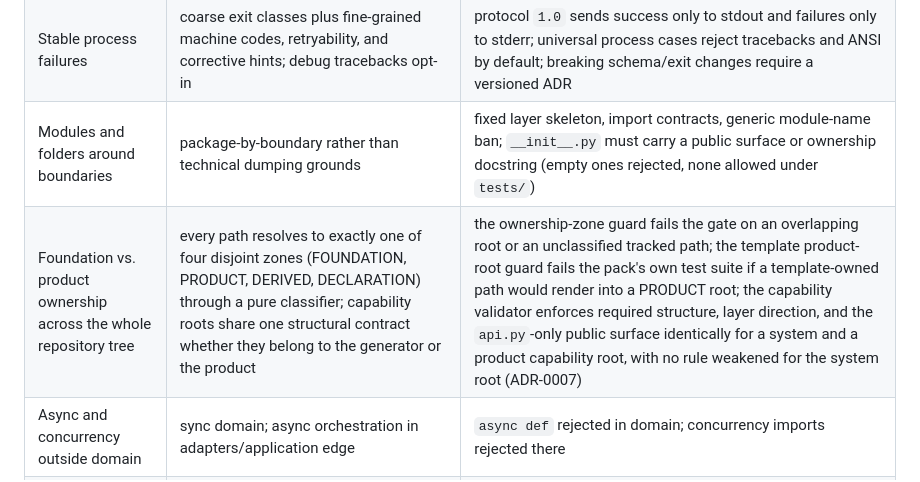
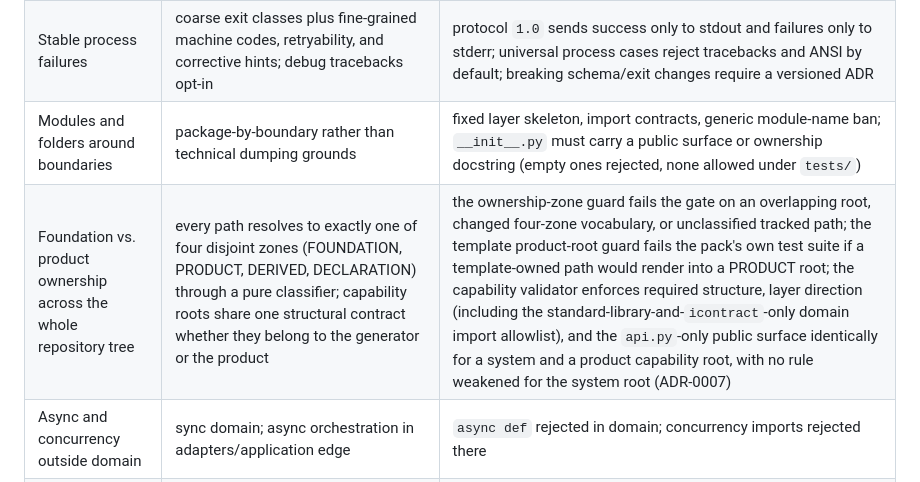
Before and after one commit to feltroidprime/python-design-guardrails-pack, a Markdown page: DESIGN_GUARDRAILS.md, the part around the change. GitHub-like rendering.

Commit message:
docs(guards): record capability domain allowlist (#26)

```diff
--- a/DESIGN_GUARDRAILS.md
+++ b/DESIGN_GUARDRAILS.md
@@ -45,7 +45,7 @@ gate regardless.
 | Error handling | small domain exception taxonomy; translate at boundaries; preserve causes | blind/bare catches rejected; exception messages and chaining checked |
 | Stable process failures | coarse exit classes plus fine-grained machine codes, retryability, and corrective hints; debug tracebacks opt-in | protocol `1.0` sends success only to stdout and failures only to stderr; universal process cases reject tracebacks and ANSI by default; breaking schema/exit changes require a versioned ADR |
 | Modules and folders around boundaries | package-by-boundary rather than technical dumping grounds | fixed layer skeleton, import contracts, generic module-name ban; `__init__.py` must carry a public surface or ownership docstring (empty ones rejected, none allowed under `tests/`) |
-| Foundation vs. product ownership across the whole repository tree | every path resolves to exactly one of four disjoint zones (FOUNDATION, PRODUCT, DERIVED, DECLARATION) through a pure classifier; capability roots share one structural contract whether they belong to the generator or the product | the ownership-zone guard fails the gate on an overlapping root or an unclassified tracked path; the template product-root guard fails the pack's own test suite if a template-owned path would render into a PRODUCT root; the capability validator enforces required structure, layer direction, and the `api.py`-only public surface identically for a system and a product capability root, with no rule weakened for the system root (ADR-0007) |
+| Foundation vs. product ownership across the whole repository tree | every path resolves to exactly one of four disjoint zones (FOUNDATION, PRODUCT, DERIVED, DECLARATION) through a pure classifier; capability roots share one structural contract whether they belong to the generator or the product | the ownership-zone guard fails the gate on an overlapping root, changed four-zone vocabulary, or unclassified tracked path; the template product-root guard fails the pack's own test suite if a template-owned path would render into a PRODUCT root; the capability validator enforces required structure, layer direction (including the standard-library-and-`icontract`-only domain import allowlist), and the `api.py`-only public surface identically for a system and a product capability root, with no rule weakened for the system root (ADR-0007) |
 | Async and concurrency outside domain | sync domain; async orchestration in adapters/application edge | `async def` rejected in domain; concurrency imports rejected there |
 | Event-driven decoupling | immutable typed events; handlers as callables; events used across real workflow boundaries | event modules must contain frozen/slotted/keyword-only dataclasses; `EventPublisher` port + in-process publisher with a real subscribed consumer (ADR-0001); event adoption checklist |
 | Build vs buy | dependency decision includes maintenance, lockfile, replacement boundary | ADR required for foundational dependency; `uv.lock --check`; dependency audit workflow |
```
